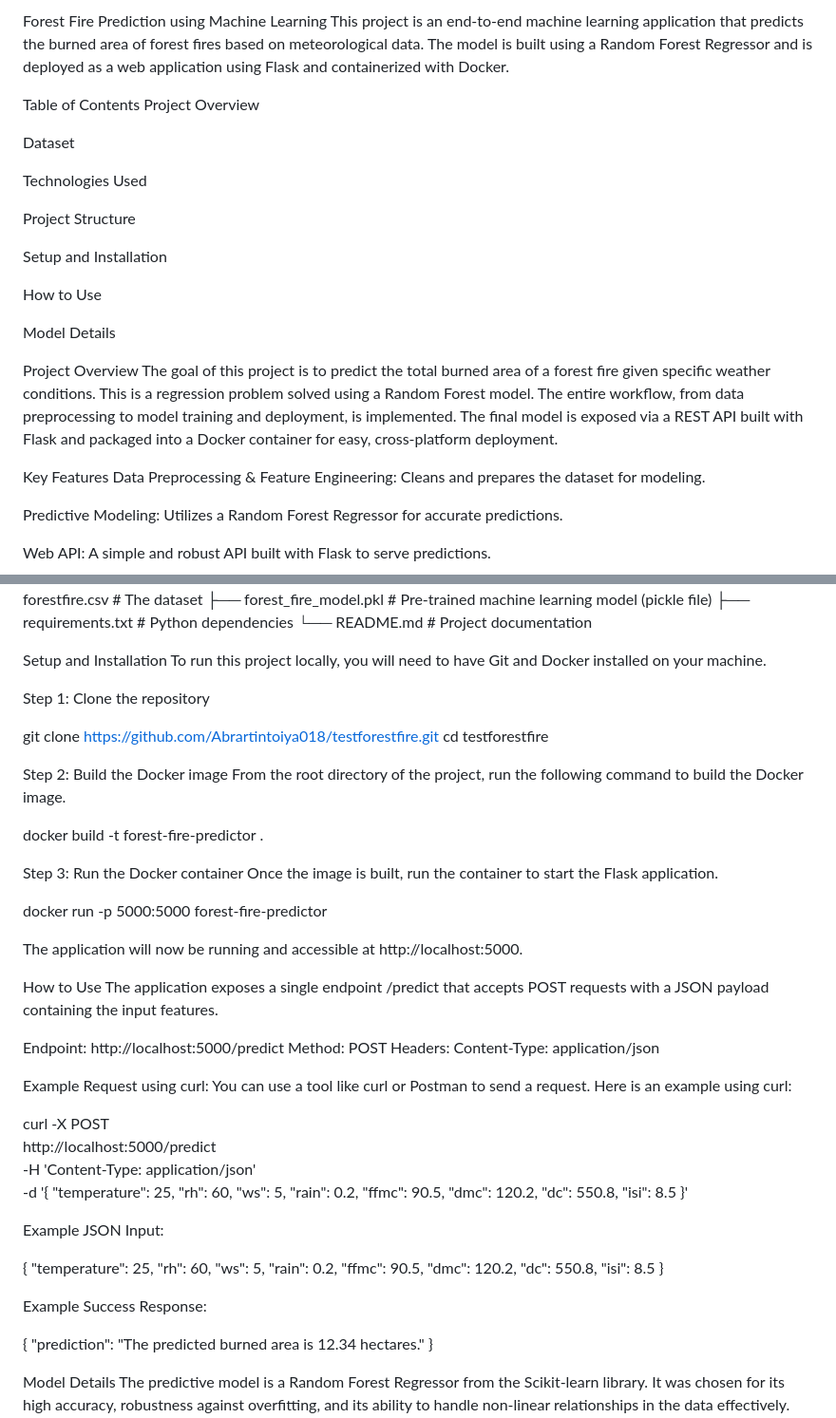
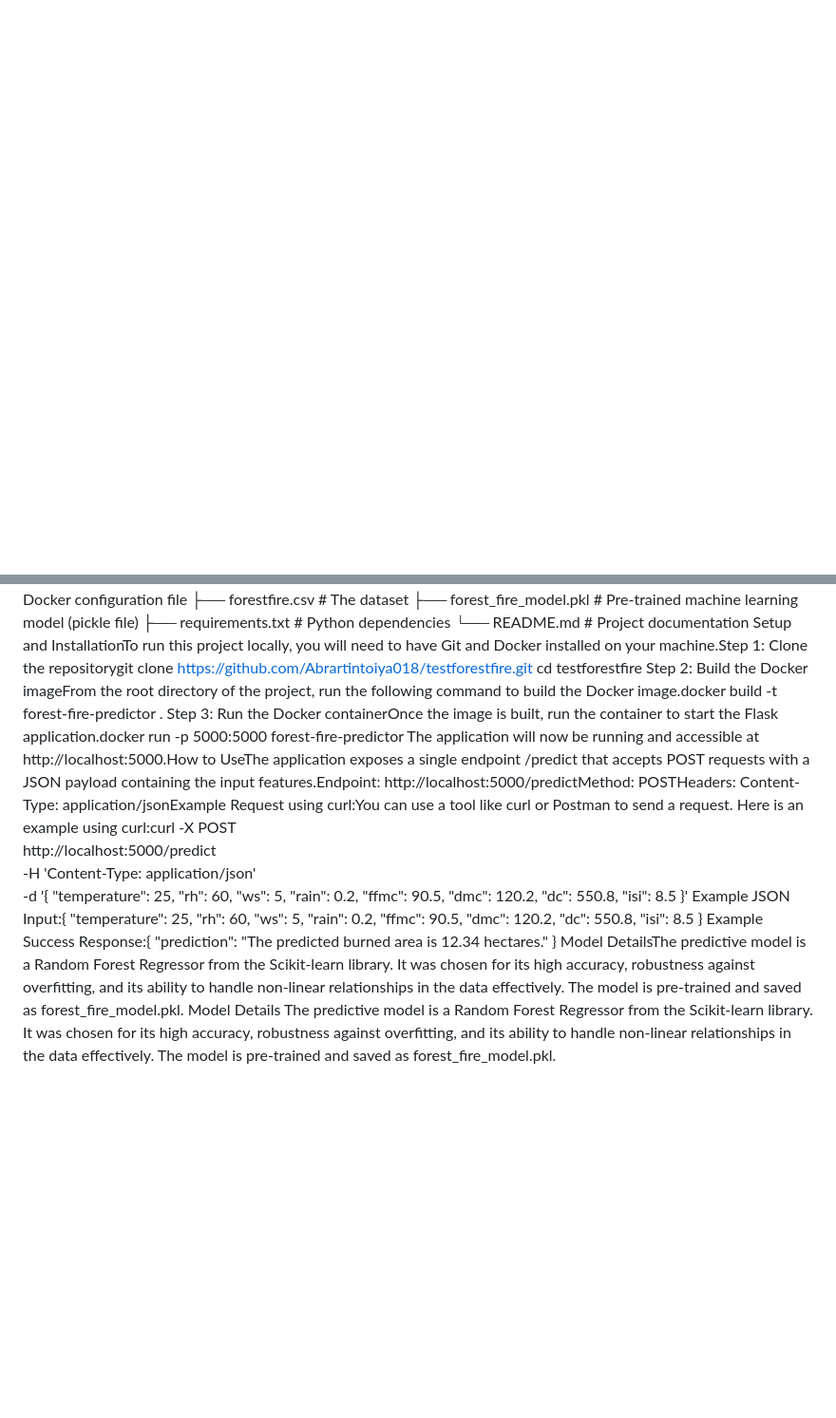
Before and after one commit to Abrartintoiya018/testforestfire, a Markdown page: README.md, 2 parts joined by grey strips. Shown at 95% size. GitHub-like rendering; blank space fills up the shorter version.

```diff
--- a/README.md
+++ b/README.md
@@ -1,28 +0,0 @@
-Forest Fire Prediction using Machine Learning
-This project is an end-to-end machine learning application that predicts the burned area of forest fires based on meteorological data. The model is built using a Random Forest Regressor and is deployed as a web application using Flask and containerized with Docker.
-
-Table of Contents
-Project Overview
-
-Dataset
-
-Technologies Used
-
-Project Structure
-
-Setup and Installation
-
-How to Use
-
-Model Details
-
-Project Overview
-The goal of this project is to predict the total burned area of a forest fire given specific weather conditions. This is a regression problem solved using a Random Forest model. The entire workflow, from data preprocessing to model training and deployment, is implemented. The final model is exposed via a REST API built with Flask and packaged into a Docker container for easy, cross-platform deployment.
-
-Key Features
-Data Preprocessing & Feature Engineering: Cleans and prepares the dataset for modeling.
-
-Predictive Modeling: Utilizes a Random Forest Regressor for accurate predictions.
-
-Web API: A simple and robust API built with Flask to serve predictions.
-
@@ -54,38 +5,11 @@ testforestfire/
 ├── forest_fire_model.pkl   # Pre-trained machine learning model (pickle file)
 ├── requirements.txt        # Python dependencies
 └── README.md               # Project documentation
-
-Setup and Installation
-To run this project locally, you will need to have Git and Docker installed on your machine.
-
-Step 1: Clone the repository
-
-git clone [https://github.com/Abrartintoiya018/testforestfire.git](https://github.com/Abrartintoiya018/testforestfire.git)
+Setup and InstallationTo run this project locally, you will need to have Git and Docker installed on your machine.Step 1: Clone the repositorygit clone [https://github.com/Abrartintoiya018/testforestfire.git](https://github.com/Abrartintoiya018/testforestfire.git)
 cd testforestfire
-
-Step 2: Build the Docker image
-From the root directory of the project, run the following command to build the Docker image.
-
-docker build -t forest-fire-predictor .
-
-Step 3: Run the Docker container
-Once the image is built, run the container to start the Flask application.
-
-docker run -p 5000:5000 forest-fire-predictor
-
-The application will now be running and accessible at http://localhost:5000.
-
-How to Use
-The application exposes a single endpoint /predict that accepts POST requests with a JSON payload containing the input features.
-
-Endpoint: http://localhost:5000/predict
-Method: POST
-Headers: Content-Type: application/json
-
-Example Request using curl:
-You can use a tool like curl or Postman to send a request. Here is an example using curl:
-
-curl -X POST \
+Step 2: Build the Docker imageFrom the root directory of the project, run the following command to build the Docker image.docker build -t forest-fire-predictor .
+Step 3: Run the Docker containerOnce the image is built, run the container to start the Flask application.docker run -p 5000:5000 forest-fire-predictor
+The application will now be running and accessible at http://localhost:5000.How to UseThe application exposes a single endpoint /predict that accepts POST requests with a JSON payload containing the input features.Endpoint: http://localhost:5000/predictMethod: POSTHeaders: Content-Type: application/jsonExample Request using curl:You can use a tool like curl or Postman to send a request. Here is an example using curl:curl -X POST \
   http://localhost:5000/predict \
   -H 'Content-Type: application/json' \
   -d '{
@@ -98,10 +22,7 @@ curl -X POST \
         "dc": 550.8,
         "isi": 8.5
     }'
-
-Example JSON Input:
-
-{
+Example JSON Input:{
     "temperature": 25,
     "rh": 60,
     "ws": 5,
@@ -111,12 +32,9 @@ Example JSON Input:
     "dc": 550.8,
     "isi": 8.5
 }
-
-Example Success Response:
-
-{
+Example Success Response:{
   "prediction": "The predicted burned area is 12.34 hectares."
 }
-
+Model DetailsThe predictive model is a Random Forest Regressor from the Scikit-learn library. It was chosen for its high accuracy, robustness against overfitting, and its ability to handle non-linear relationships in the data effectively. The model is pre-trained and saved as forest_fire_model.pkl.
 Model Details
 The predictive model is a Random Forest Regressor from the Scikit-learn library. It was chosen for its high accuracy, robustness against overfitting, and its ability to handle non-linear relationships in the data effectively. The model is pre-trained and saved as forest_fire_model.pkl.
```
Also changed, not shown: other parts of README.md (+1 -22 lines).
